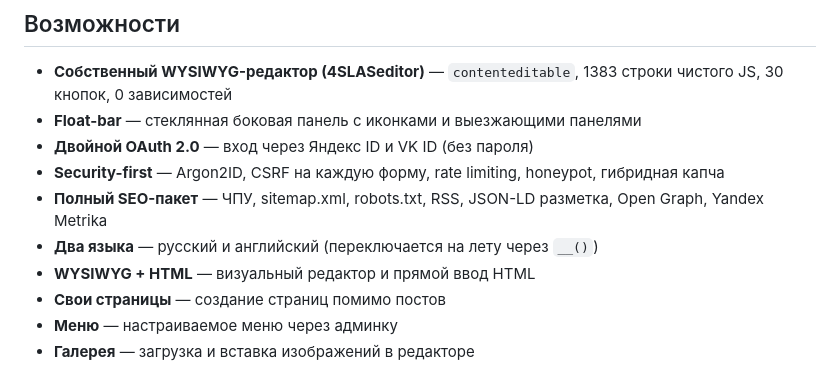
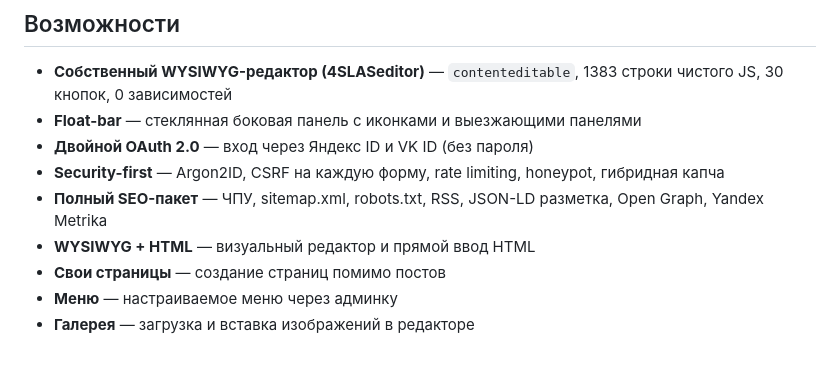
Before and after one commit to time404rm/4SLAS-cms, a Markdown page: README.md, the part around one of its changes. Drawn GitHub-style.

```diff
--- a/README.md
+++ b/README.md
@@ -17,7 +17,6 @@
 - **Двойной OAuth 2.0** — вход через Яндекс ID и VK ID (без пароля)
 - **Security-first** — Argon2ID, CSRF на каждую форму, rate limiting, honeypot, гибридная капча
 - **Полный SEO-пакет** — ЧПУ, sitemap.xml, robots.txt, RSS, JSON-LD разметка, Open Graph, Yandex Metrika
-- **Два языка** — русский и английский (переключается на лету через `__()`)
 - **WYSIWYG + HTML** — визуальный редактор и прямой ввод HTML
 - **Свои страницы** — создание страниц помимо постов
 - **Меню** — настраиваемое меню через админку
```
Also changed, not shown: other parts of README.md (+1 -1 lines).
